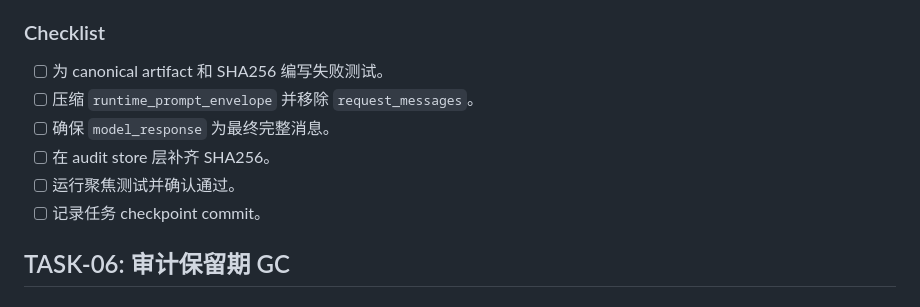
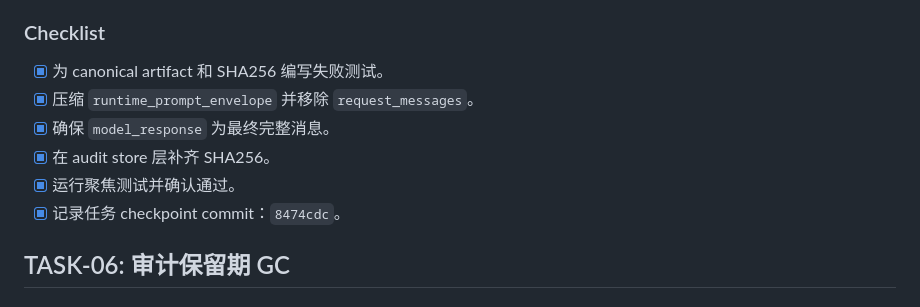
Before and after one commit to EquentR/agent_runtime, a Markdown page: docs/plans/2026-08-15-workspace-redundancy-and-sqlite-bloat-plan.md, the part around the change. Rendered like a GitHub page.

Commit message:
docs: mark TASK-05 plan checkpoint

```diff
--- a/docs/plans/2026-08-15-workspace-redundancy-and-sqlite-bloat-plan.md
+++ b/docs/plans/2026-08-15-workspace-redundancy-and-sqlite-bloat-plan.md
@@ -188,12 +188,12 @@ readonly 任务结束后进入可回收终态，过期 workspace 和 backup 能
 
 ### Checklist
 
-- [ ] 为 canonical artifact 和 SHA256 编写失败测试。
-- [ ] 压缩 `runtime_prompt_envelope` 并移除 `request_messages`。
-- [ ] 确保 `model_response` 为最终完整消息。
-- [ ] 在 audit store 层补齐 SHA256。
-- [ ] 运行聚焦测试并确认通过。
-- [ ] 记录任务 checkpoint commit。
+- [x] 为 canonical artifact 和 SHA256 编写失败测试。
+- [x] 压缩 `runtime_prompt_envelope` 并移除 `request_messages`。
+- [x] 确保 `model_response` 为最终完整消息。
+- [x] 在 audit store 层补齐 SHA256。
+- [x] 运行聚焦测试并确认通过。
+- [x] 记录任务 checkpoint commit：`8474cdc`。
 
 ## TASK-06: 审计保留期 GC
 
```
